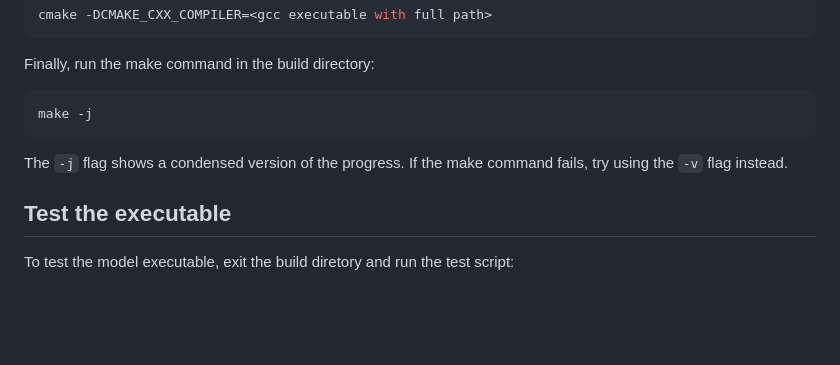
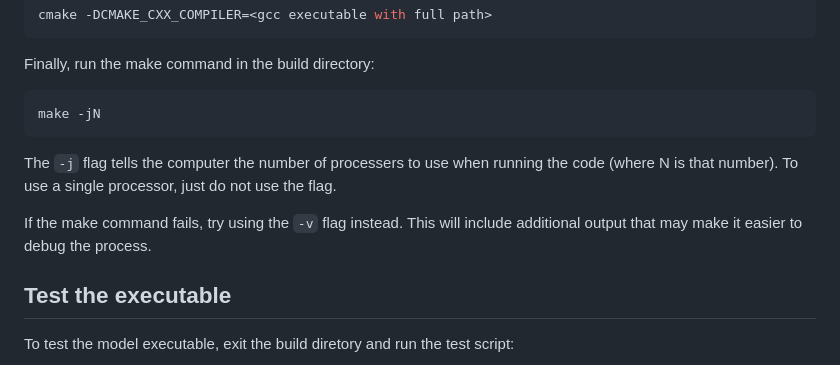
Before and after one commit to AetherModel/Aether, a Markdown page: doc/installation.md, the part around the change. Drawn GitHub-style; blank space fills up the shorter version.

Commit message:
DOC: fixed -j explanation
Fixed the '-j' flag explanation.

````diff
--- a/doc/installation.md
+++ b/doc/installation.md
@@ -86,11 +86,15 @@ cmake -DCMAKE_CXX_COMPILER=<gcc executable with full path>
 Finally, run the make command in the build directory:
 
 ```bash
-make -j
+make -jN
 ```
 
-The `-j` flag shows a condensed version of the progress.  If the make command
-fails, try using the `-v` flag instead.
+The `-j` flag tells the computer the number of processers to use when running
+the code (where N is that number).  To use a single processor, just do not use
+the flag.
+
+If the make command fails, try using the `-v` flag instead.  This will include
+additional output that may make it easier to debug the process.
 
 ## Test the executable
 
````
